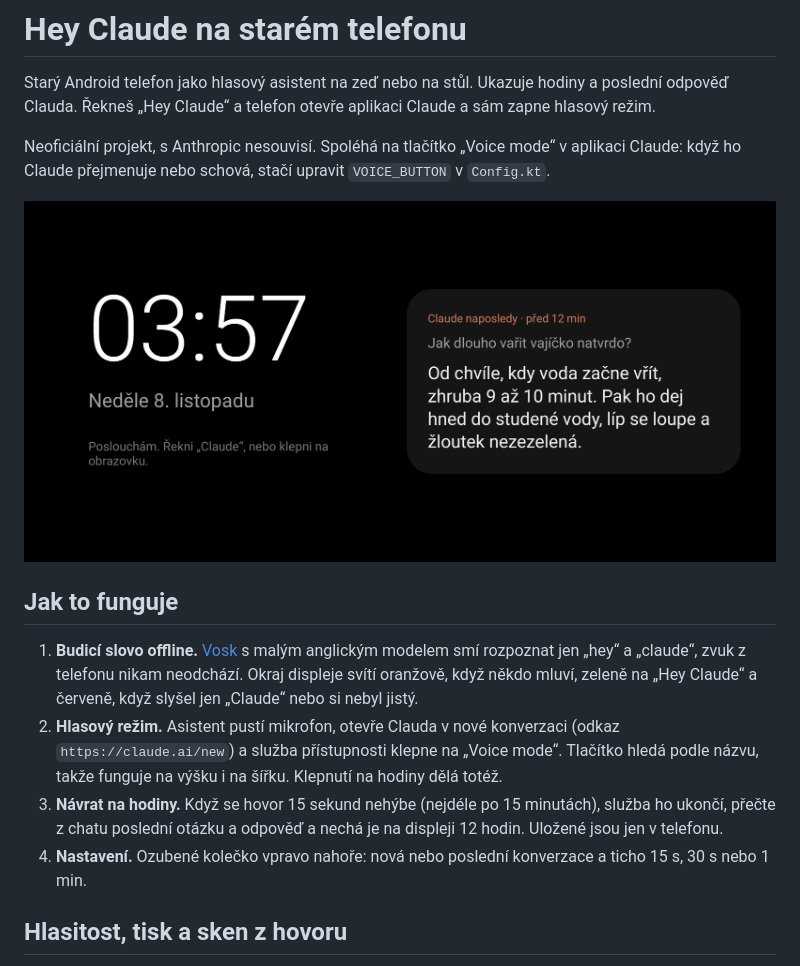
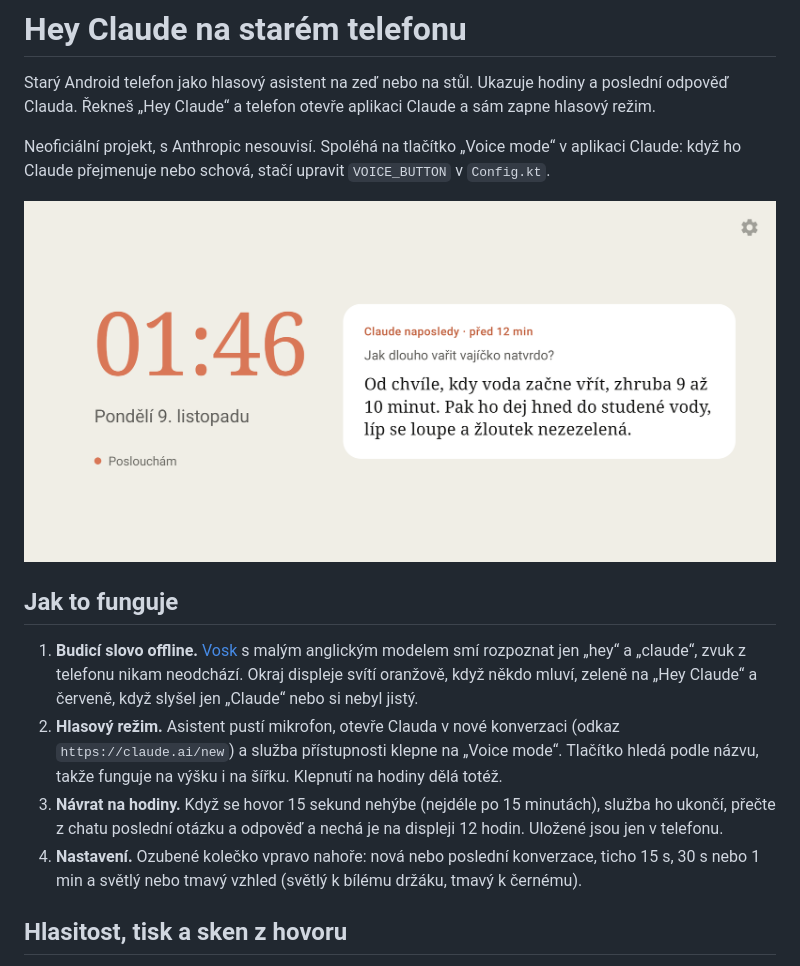
Before and after one commit to magiak/hey-claude-phone, a Markdown page: README.md, the part around the change. Drawn GitHub-style; pictures changed too: nahledy/obrazovka-odpoved.png.

```diff
--- a/README.md
+++ b/README.md
@@ -11,7 +11,7 @@ Neoficiální projekt, s Anthropic nesouvisí. Spoléhá na tlačítko „Voice
 1. **Budicí slovo offline.** [Vosk](https://alphacephei.com/vosk/) s malým anglickým modelem smí rozpoznat jen „hey“ a „claude“, zvuk z telefonu nikam neodchází. Okraj displeje svítí oranžově, když někdo mluví, zeleně na „Hey Claude“ a červeně, když slyšel jen „Claude“ nebo si nebyl jistý.
 2. **Hlasový režim.** Asistent pustí mikrofon, otevře Clauda v nové konverzaci (odkaz `https://claude.ai/new`) a služba přístupnosti klepne na „Voice mode“. Tlačítko hledá podle názvu, takže funguje na výšku i na šířku. Klepnutí na hodiny dělá totéž.
 3. **Návrat na hodiny.** Když se hovor 15 sekund nehýbe (nejdéle po 15 minutách), služba ho ukončí, přečte z chatu poslední otázku a odpověď a nechá je na displeji 12 hodin. Uložené jsou jen v telefonu.
-4. **Nastavení.** Ozubené kolečko vpravo nahoře: nová nebo poslední konverzace a ticho 15 s, 30 s nebo 1 min.
+4. **Nastavení.** Ozubené kolečko vpravo nahoře: nová nebo poslední konverzace, ticho 15 s, 30 s nebo 1 min a světlý nebo tmavý vzhled (světlý k bílému držáku, tmavý k černému).
 
 ## Hlasitost, tisk a sken z hovoru
 
```
Also changed, not shown: nahledy/obrazovka-hlas.png, nahledy/obrazovka-slovo.png, nahledy/obrazovka-vedle.png, 14 other files.
